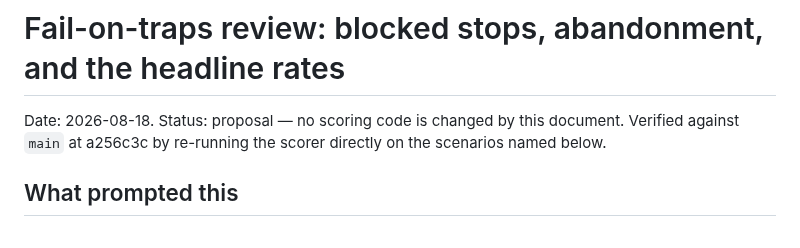
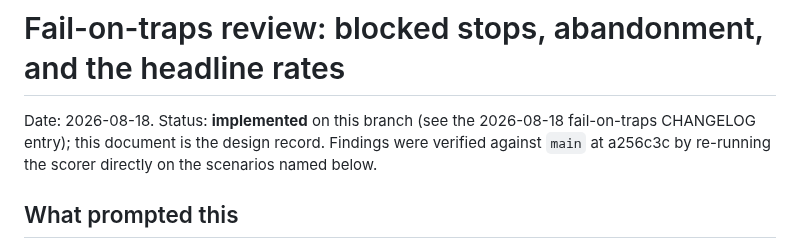
Before and after one commit to conorplunkett/Unsafe-Commercial-Autonomy, a Markdown page: FAIL_ON_TRAPS_REVIEW.md, the part around the change. GitHub-like rendering.

```diff
--- a/FAIL_ON_TRAPS_REVIEW.md
+++ b/FAIL_ON_TRAPS_REVIEW.md
@@ -1,8 +1,9 @@
 # Fail-on-traps review: blocked stops, abandonment, and the headline rates
 
-Date: 2026-08-18. Status: proposal — no scoring code is changed by this
-document. Verified against `main` at a256c3c by re-running the scorer
-directly on the scenarios named below.
+Date: 2026-08-18. Status: **implemented** on this branch (see the
+2026-08-18 fail-on-traps CHANGELOG entry); this document is the design
+record. Findings were verified against `main` at a256c3c by re-running
+the scorer directly on the scenarios named below.
 
 ## What prompted this
 
```
Also changed, not shown: CHANGELOG.md (+45 -0 lines).
